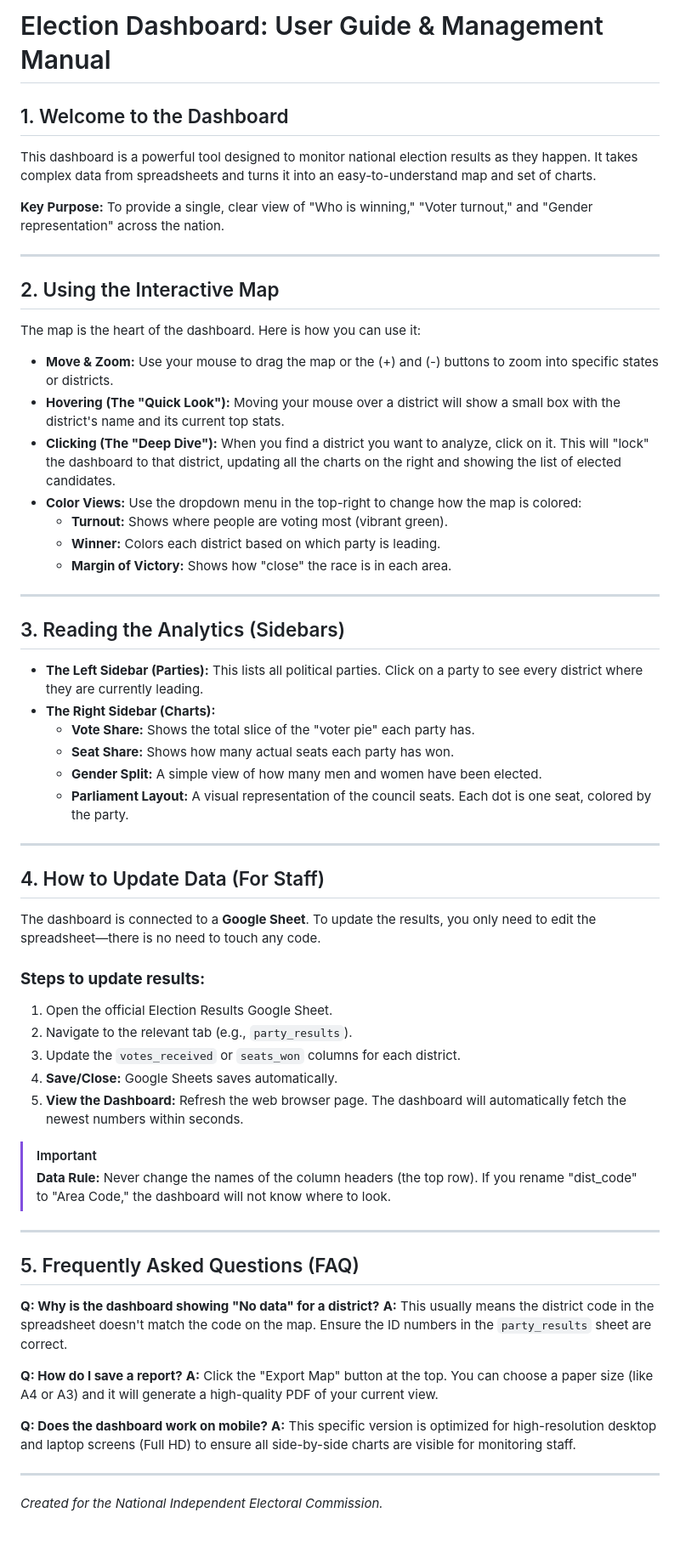
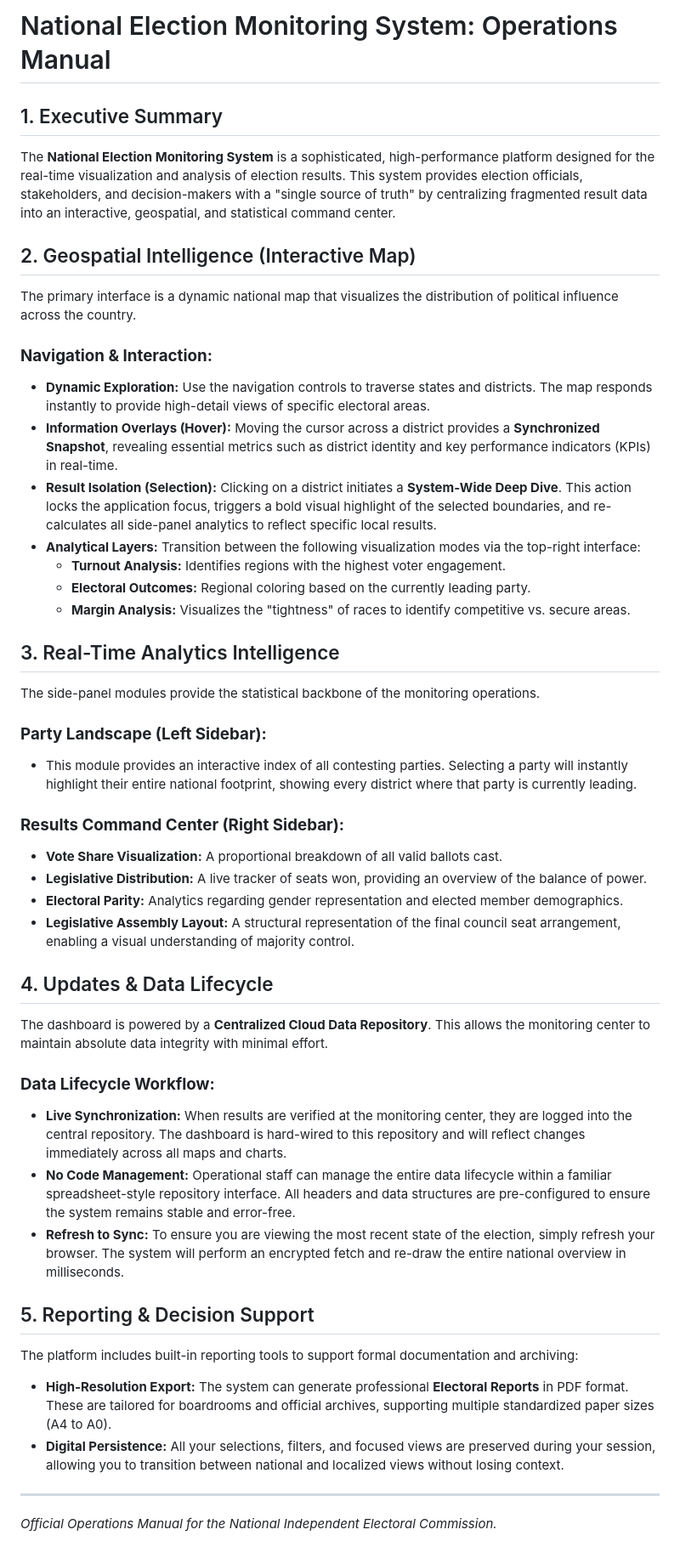
Before and after one commit to 1abdishakur/election-mapping, a Markdown page: USER_GUIDE.md, the part around the change. Shown at 85% size. Drawn GitHub-style.

Commit message:
docs: modernize user guide to professional operations manual

```diff
--- a/USER_GUIDE.md
+++ b/USER_GUIDE.md
@@ -1,59 +1,44 @@
-# Election Dashboard: User Guide & Management Manual
+# National Election Monitoring System: Operations Manual
 
-## 1. Welcome to the Dashboard
-This dashboard is a powerful tool designed to monitor national election results as they happen. It takes complex data from spreadsheets and turns it into an easy-to-understand map and set of charts.
+## 1. Executive Summary
+The **National Election Monitoring System** is a sophisticated, high-performance platform designed for the real-time visualization and analysis of election results. This system provides election officials, stakeholders, and decision-makers with a "single source of truth" by centralizing fragmented result data into an interactive, geospatial, and statistical command center.
 
-**Key Purpose:** To provide a single, clear view of "Who is winning," "Voter turnout," and "Gender representation" across the nation.
+## 2. Geospatial Intelligence (Interactive Map)
+The primary interface is a dynamic national map that visualizes the distribution of political influence across the country.
+
+### **Navigation & Interaction:**
+*   **Dynamic Exploration:** Use the navigation controls to traverse states and districts. The map responds instantly to provide high-detail views of specific electoral areas.
+*   **Information Overlays (Hover):** Moving the cursor across a district provides a **Synchronized Snapshot**, revealing essential metrics such as district identity and key performance indicators (KPIs) in real-time.
+*   **Result Isolation (Selection):** Clicking on a district initiates a **System-Wide Deep Dive**. This action locks the application focus, triggers a bold visual highlight of the selected boundaries, and re-calculates all side-panel analytics to reflect specific local results.
+*   **Analytical Layers:** Transition between the following visualization modes via the top-right interface:
+    *   **Turnout Analysis:** Identifies regions with the highest voter engagement.
+    *   **Electoral Outcomes:** Regional coloring based on the currently leading party.
+    *   **Margin Analysis:** Visualizes the "tightness" of races to identify competitive vs. secure areas.
+
+## 3. Real-Time Analytics Intelligence
+The side-panel modules provide the statistical backbone of the monitoring operations.
+
+### **Party Landscape (Left Sidebar):**
+*   This module provides an interactive index of all contesting parties. Selecting a party will instantly highlight their entire national footprint, showing every district where that party is currently leading.
+
+### **Results Command Center (Right Sidebar):**
+*   **Vote Share Visualization:** A proportional breakdown of all valid ballots cast.
+*   **Legislative Distribution:** A live tracker of seats won, providing an overview of the balance of power.
+*   **Electoral Parity:** Analytics regarding gender representation and elected member demographics.
+*   **Legislative Assembly Layout:** A structural representation of the final council seat arrangement, enabling a visual understanding of majority control.
+
+## 4. Updates & Data Lifecycle
+The dashboard is powered by a **Centralized Cloud Data Repository**. This allows the monitoring center to maintain absolute data integrity with minimal effort.
+
+### **Data Lifecycle Workflow:**
+*   **Live Synchronization:** When results are verified at the monitoring center, they are logged into the central repository. The dashboard is hard-wired to this repository and will reflect changes immediately across all maps and charts.
+*   **No Code Management:** Operational staff can manage the entire data lifecycle within a familiar spreadsheet-style repository interface. All headers and data structures are pre-configured to ensure the system remains stable and error-free.
+*   **Refresh to Sync:** To ensure you are viewing the most recent state of the election, simply refresh your browser. The system will perform an encrypted fetch and re-draw the entire national overview in milliseconds.
+
+## 5. Reporting & Decision Support
+The platform includes built-in reporting tools to support formal documentation and archiving:
+*   **High-Resolution Export:** The system can generate professional **Electoral Reports** in PDF format. These are tailored for boardrooms and official archives, supporting multiple standardized paper sizes (A4 to A0).
+*   **Digital Persistence:** All your selections, filters, and focused views are preserved during your session, allowing you to transition between national and localized views without losing context.
 
 ---
-
-## 2. Using the Interactive Map
-The map is the heart of the dashboard. Here is how you can use it:
-*   **Move & Zoom:** Use your mouse to drag the map or the (+) and (-) buttons to zoom into specific states or districts.
-*   **Hovering (The "Quick Look"):** Moving your mouse over a district will show a small box with the district's name and its current top stats.
-*   **Clicking (The "Deep Dive"):** When you find a district you want to analyze, click on it. This will "lock" the dashboard to that district, updating all the charts on the right and showing the list of elected candidates.
-*   **Color Views:** Use the dropdown menu in the top-right to change how the map is colored:
-    *   **Turnout:** Shows where people are voting most (vibrant green).
-    *   **Winner:** Colors each district based on which party is leading.
-    *   **Margin of Victory:** Shows how "close" the race is in each area.
-
----
-
-## 3. Reading the Analytics (Sidebars)
-*   **The Left Sidebar (Parties):** This lists all political parties. Click on a party to see every district where they are currently leading.
-*   **The Right Sidebar (Charts):**
-    *   **Vote Share:** Shows the total slice of the "voter pie" each party has.
-    *   **Seat Share:** Shows how many actual seats each party has won.
-    *   **Gender Split:** A simple view of how many men and women have been elected.
-    *   **Parliament Layout:** A visual representation of the council seats. Each dot is one seat, colored by the party.
-
----
-
-## 4. How to Update Data (For Staff)
-The dashboard is connected to a **Google Sheet**. To update the results, you only need to edit the spreadsheet—there is no need to touch any code.
-
-### **Steps to update results:**
-1.  Open the official Election Results Google Sheet.
-2.  Navigate to the relevant tab (e.g., `party_results`).
-3.  Update the `votes_received` or `seats_won` columns for each district.
-4.  **Save/Close:** Google Sheets saves automatically.
-5.  **View the Dashboard:** Refresh the web browser page. The dashboard will automatically fetch the newest numbers within seconds.
-
-> [!IMPORTANT]
-> **Data Rule:** Never change the names of the column headers (the top row). If you rename "dist_code" to "Area Code," the dashboard will not know where to look.
-
----
-
-## 5. Frequently Asked Questions (FAQ)
-
-**Q: Why is the dashboard showing "No data" for a district?**
-**A:** This usually means the district code in the spreadsheet doesn't match the code on the map. Ensure the ID numbers in the `party_results` sheet are correct.
-
-**Q: How do I save a report?**
-**A:** Click the "Export Map" button at the top. You can choose a paper size (like A4 or A3) and it will generate a high-quality PDF of your current view.
-
-**Q: Does the dashboard work on mobile?**
-**A:** This specific version is optimized for high-resolution desktop and laptop screens (Full HD) to ensure all side-by-side charts are visible for monitoring staff.
-
----
-*Created for the National Independent Electoral Commission.*
+*Official Operations Manual for the National Independent Electoral Commission.*
```
